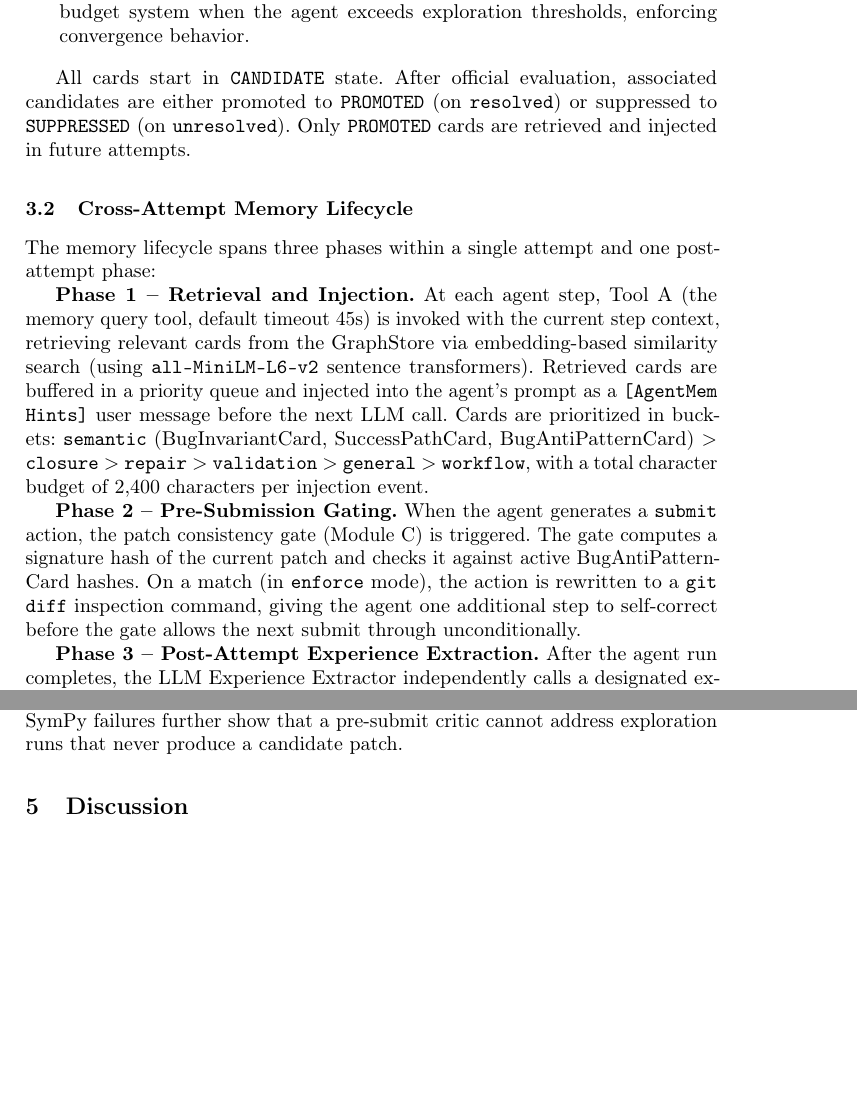
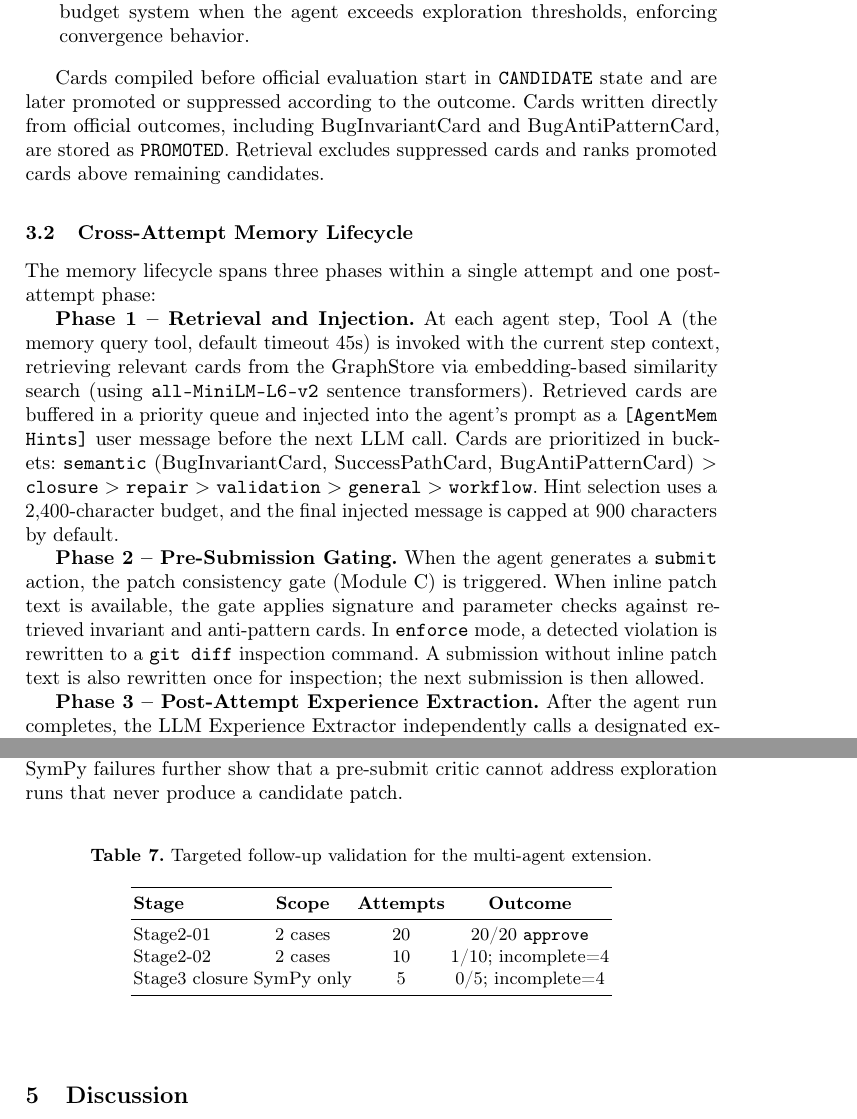
Before and after one commit to PT-VU/Agent_mem, a LaTeX paper (paper/main.tex): two parts of pages 6 and 13 of 15 before the commit and two parts of pages 6 and 13 of 16 after it, joined at a grey line, cut so that both start at the same text, the shorter picture padded with empty space. Compiled offline with pdfLaTeX.

Commit message:
Restore compact validation details and align thesis with implementation

```diff
--- a/paper/main.tex
+++ b/paper/main.tex
@@ -147,15 +147,15 @@ Agent-mem represents experience as \emph{semantically typed memory cards}, each
     \item \textbf{TimeoutGovernanceCard, ClosureGuardCard}: Generated by the step budget system when the agent exceeds exploration thresholds, enforcing convergence behavior.
 \end{itemize}
 
-All cards start in \texttt{CANDIDATE} state. After official evaluation, associated candidates are either promoted to \texttt{PROMOTED} (on \texttt{resolved}) or suppressed to \texttt{SUPPRESSED} (on \texttt{unresolved}). Only \texttt{PROMOTED} cards are retrieved and injected in future attempts.
+Cards compiled before official evaluation start in \texttt{CANDIDATE} state and are later promoted or suppressed according to the outcome. Cards written directly from official outcomes, including BugInvariantCard and BugAntiPatternCard, are stored as \texttt{PROMOTED}. Retrieval excludes suppressed cards and ranks promoted cards above remaining candidates.
 
 \subsection{Cross-Attempt Memory Lifecycle}
 
 The memory lifecycle spans three phases within a single attempt and one post-attempt phase:
 
-\textbf{Phase 1 -- Retrieval and Injection.} At each agent step, Tool A (the memory query tool, default timeout 45s) is invoked with the current step context, retrieving relevant cards from the GraphStore via embedding-based similarity search (using \texttt{all-MiniLM-L6-v2} sentence transformers). Retrieved cards are buffered in a priority queue and injected into the agent's prompt as a \texttt{[AgentMem Hints]} user message before the next LLM call. Cards are prioritized in buckets: \texttt{semantic} (BugInvariantCard, SuccessPathCard, BugAntiPatternCard) $>$ \texttt{closure} $>$ \texttt{repair} $>$ \texttt{validation} $>$ \texttt{general} $>$ \texttt{workflow}, with a total character budget of 2,400 characters per injection event.
+\textbf{Phase 1 -- Retrieval and Injection.} At each agent step, Tool A (the memory query tool, default timeout 45s) is invoked with the current step context, retrieving relevant cards from the GraphStore via embedding-based similarity search (using \texttt{all-MiniLM-L6-v2} sentence transformers). Retrieved cards are buffered in a priority queue and injected into the agent's prompt as a \texttt{[AgentMem Hints]} user message before the next LLM call. Cards are prioritized in buckets: \texttt{semantic} (BugInvariantCard, SuccessPathCard, BugAntiPatternCard) $>$ \texttt{closure} $>$ \texttt{repair} $>$ \texttt{validation} $>$ \texttt{general} $>$ \texttt{workflow}. Hint selection uses a 2,400-character budget, and the final injected message is capped at 900 characters by default.
 
-\textbf{Phase 2 -- Pre-Submission Gating.} When the agent generates a \texttt{submit} action, the patch consistency gate (Module C) is triggered. The gate computes a signature hash of the current patch and checks it against active BugAntiPatternCard hashes. On a match (in \texttt{enforce} mode), the action is rewritten to a \texttt{git diff} inspection command, giving the agent one additional step to self-correct before the gate allows the next submit through unconditionally.
+\textbf{Phase 2 -- Pre-Submission Gating.} When the agent generates a \texttt{submit} action, the patch consistency gate (Module C) is triggered. When inline patch text is available, the gate applies signature and parameter checks against retrieved invariant and anti-pattern cards. In \texttt{enforce} mode, a detected violation is rewritten to a \texttt{git diff} inspection command. A submission without inline patch text is also rewritten once for inspection; the next submission is then allowed.
 
 \textbf{Phase 3 -- Post-Attempt Experience Extraction.} After the agent run completes, the LLM Experience Extractor independently calls a designated extraction LLM to analyze the trajectory and generate structured \texttt{CriticalSignal} objects. These feed into the EvaluationFeedbackProcessor.
 
@@ -402,6 +402,22 @@ Post-success consistency & 52.0\% & 48.1\% \\
 
 Coverage improves from 75.0\% to 100.0\% at \texttt{resolved@10}, but the average first resolved attempt becomes later (1.7 to 3.2) and post-success consistency decreases slightly (52.0\% to 48.1\%). T1-A fires 251 times across 40 attempts, whereas T1-C produces no verdicts because ordinary \texttt{submit} actions lack inline patch text. Follow-up checks make T1-C observable, but its decisions remain dominated by \texttt{approve} or \texttt{unavailable}. We therefore interpret this study as preliminary evidence of coverage amplification, not as a mature reliability improvement. The SymPy failures further show that a pre-submit critic cannot address exploration runs that never produce a candidate patch.
 
+\begin{table}[h]
+\centering
+\caption{Targeted follow-up validation for the multi-agent extension.}
+\label{tab:multiagent_followup}
+\small
+\begin{tabular}{lccc}
+\toprule
+\textbf{Stage} & \textbf{Scope} & \textbf{Attempts} & \textbf{Outcome} \\
+\midrule
+Stage2-01 & 2 cases & 20 & 20/20 \texttt{approve} \\
+Stage2-02 & 2 cases & 10 & 1/10; incomplete=4 \\
+Stage3 closure & SymPy only & 5 & 0/5; incomplete=4 \\
+\bottomrule
+\end{tabular}
+\end{table}
+
 %=====================================================
 \section{Discussion}
 %=====================================================
```
Also changed, not shown: paper/main.tex (10 more changed lines).
